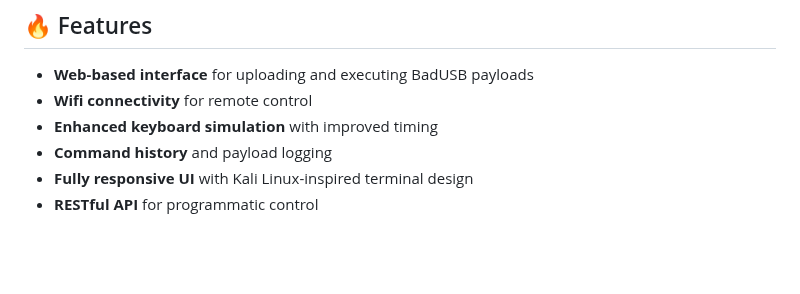
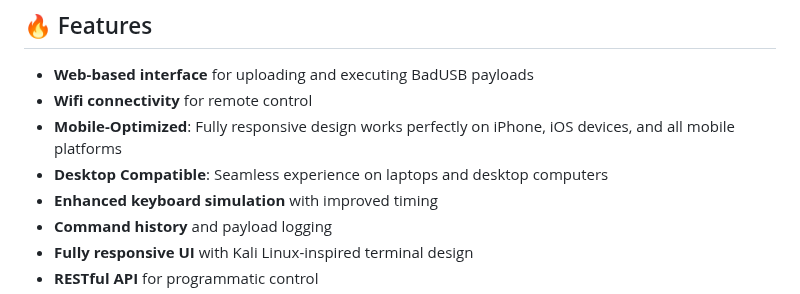
Before and after one commit to Keyoes/Raspberry-pi-pico-2-W-bad-usb-wireless, a Markdown page: README.md, the part around the change. GitHub-like rendering; blank space fills up the shorter version.

```diff
--- a/README.md
+++ b/README.md
@@ -6,6 +6,8 @@ A powerful BadUSB controller for Raspberry Pi Pico 2 W with a web interface for
 
 - **Web-based interface** for uploading and executing BadUSB payloads
 - **Wifi connectivity** for remote control
+- **Mobile-Optimized**: Fully responsive design works perfectly on iPhone, iOS devices, and all mobile platforms
+- **Desktop Compatible**: Seamless experience on laptops and desktop computers
 - **Enhanced keyboard simulation** with improved timing
 - **Command history** and payload logging
 - **Fully responsive UI** with Kali Linux-inspired terminal design
```
